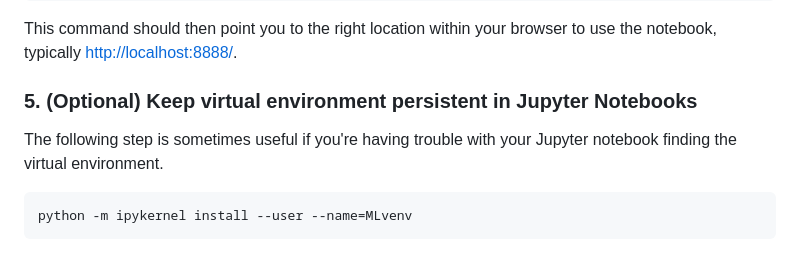
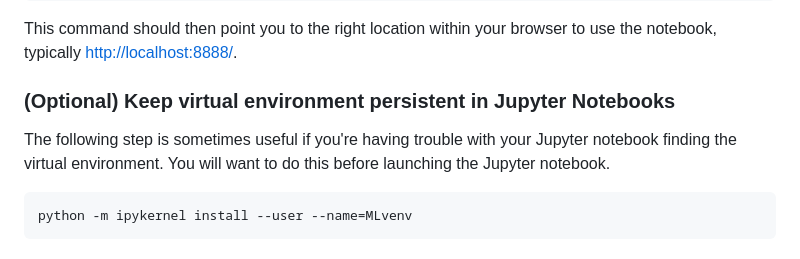
Before and after one commit to Cambridge-ICCS/practical-ml-with-pytorch, a Markdown page: README.md, the part around the change. Rendered like a GitHub page.

Commit message:
mention that optional step needs to be before step 4

````diff
--- a/README.md
+++ b/README.md
@@ -139,9 +139,10 @@ jupyter notebook
 ```
 This command should then point you to the right location within your browser to use the notebook, typically [http://localhost:8888/](http://localhost:8888/).
 
-### 5. (Optional) Keep virtual environment persistent in Jupyter Notebooks
+### (Optional) Keep virtual environment persistent in Jupyter Notebooks
 
-The following step is sometimes useful if you're having trouble with your Jupyter notebook finding the virtual environment.
+The following step is sometimes useful if you're having trouble with your Jupyter notebook finding the virtual environment. You will want to do this before
+launching the Jupyter notebook.
 ```
 python -m ipykernel install --user --name=MLvenv
 ```
````
